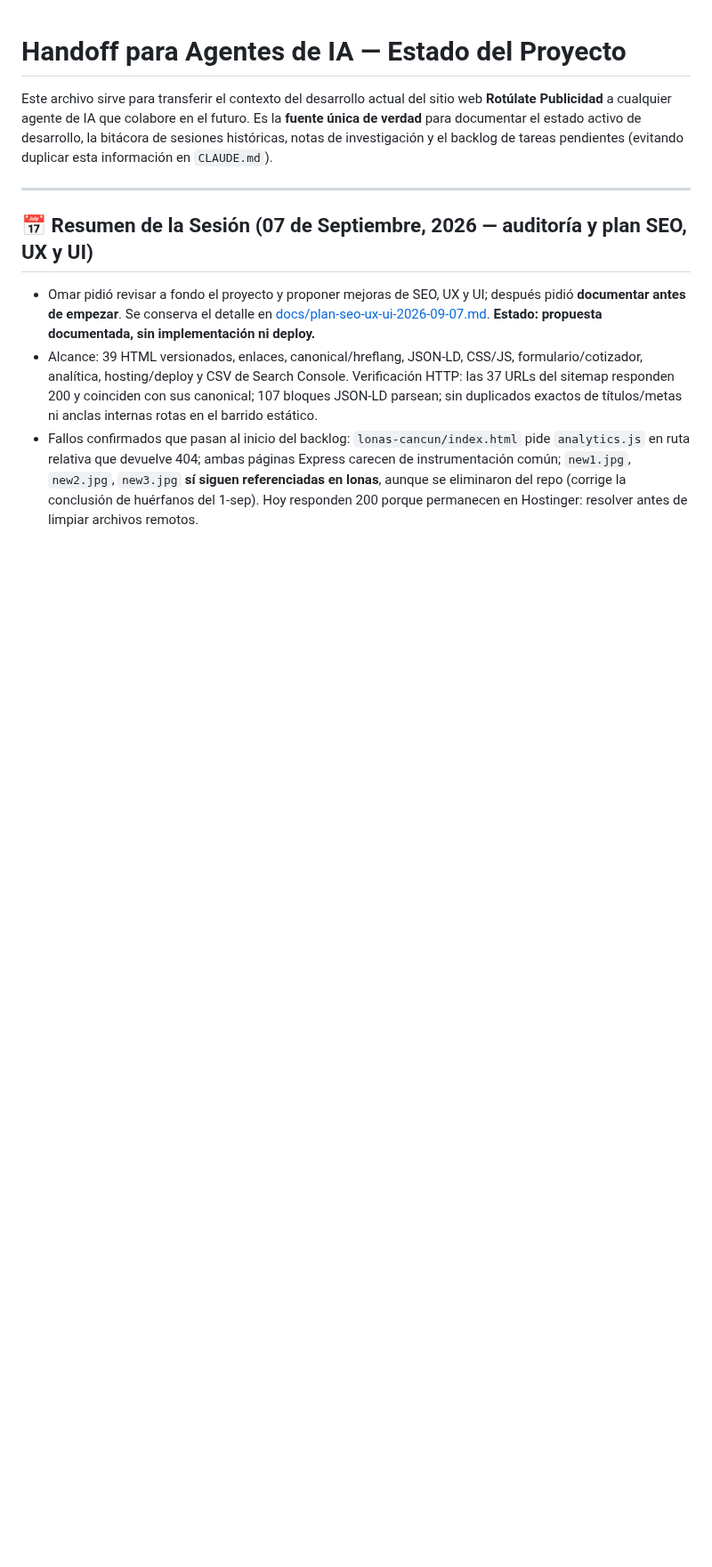
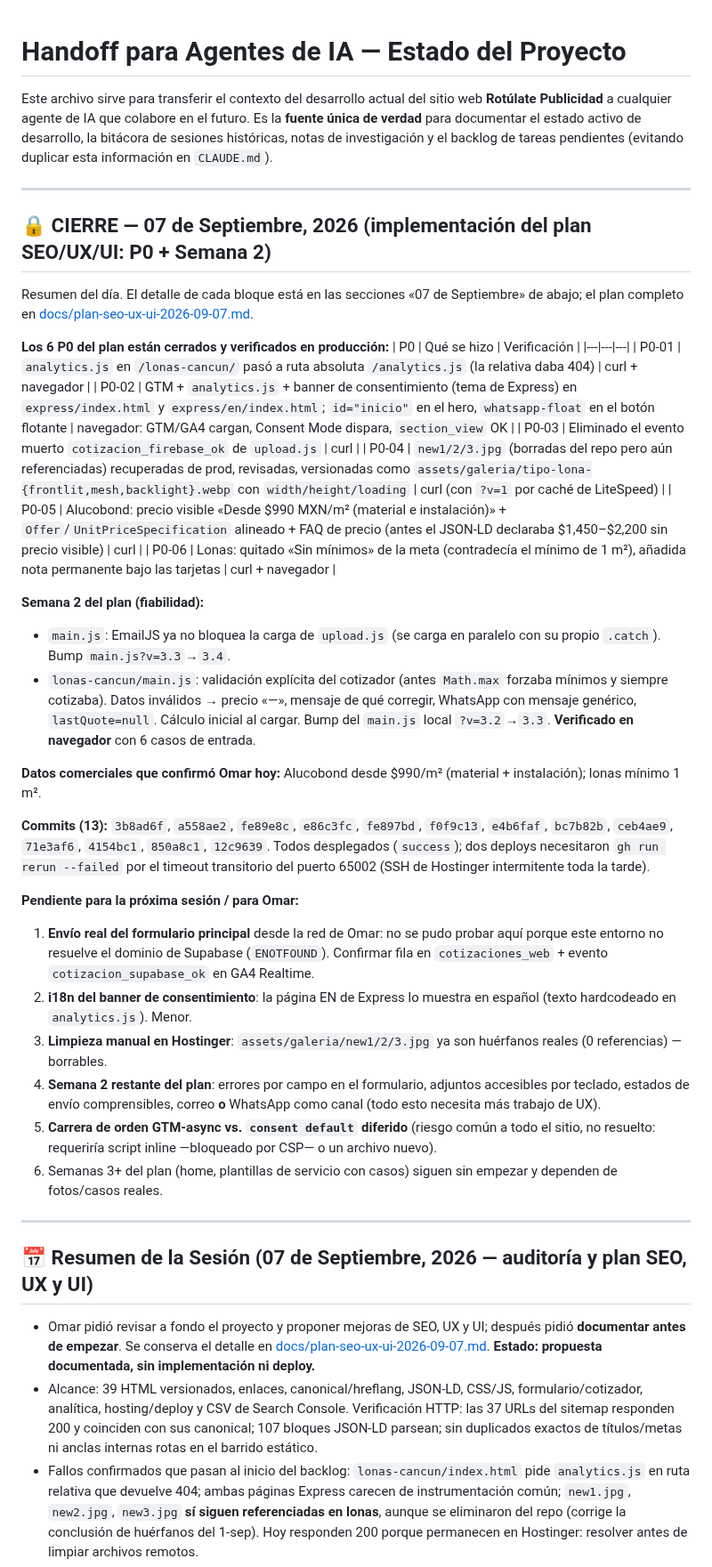
Before and after one commit to omarellano/rotulate-publicidad-website, a Markdown page: agents.md, the part around the change. Shown at 89% size. GitHub-like rendering; blank space fills up the shorter version.

Commit message:
docs(agents): cierre de sesion 07-sep — 6 P0 cerrados + Semana 2 (form/cotizador)
Co-Authored-By: Claude Sonnet 5 <noreply@anthropic.com>
Claude-Session: https://claude.ai/code/session_01HRmCQPfztSxRHeSAda7rCd

```diff
--- a/agents.md
+++ b/agents.md
@@ -1,6 +1,37 @@
 # Handoff para Agentes de IA — Estado del Proyecto
 
 Este archivo sirve para transferir el contexto del desarrollo actual del sitio web **Rotúlate Publicidad** a cualquier agente de IA que colabore en el futuro. Es la **fuente única de verdad** para documentar el estado activo de desarrollo, la bitácora de sesiones históricas, notas de investigación y el backlog de tareas pendientes (evitando duplicar esta información en `CLAUDE.md`).
+
+---
+## 🔒 CIERRE — 07 de Septiembre, 2026 (implementación del plan SEO/UX/UI: P0 + Semana 2)
+
+Resumen del día. El detalle de cada bloque está en las secciones «07 de Septiembre» de abajo; el plan completo en [docs/plan-seo-ux-ui-2026-09-07.md](docs/plan-seo-ux-ui-2026-09-07.md).
+
+**Los 6 P0 del plan están cerrados y verificados en producción:**
+| P0 | Qué se hizo | Verificación |
+|---|---|---|
+| P0-01 | `analytics.js` en `/lonas-cancun/` pasó a ruta absoluta `/analytics.js` (la relativa daba 404) | curl + navegador |
+| P0-02 | GTM + `analytics.js` + banner de consentimiento (tema de Express) en `express/index.html` y `express/en/index.html`; `id="inicio"` en el hero, `whatsapp-float` en el botón flotante | navegador: GTM/GA4 cargan, Consent Mode dispara, `section_view` OK |
+| P0-03 | Eliminado el evento muerto `cotizacion_firebase_ok` de `upload.js` | curl |
+| P0-04 | `new1/2/3.jpg` (borradas del repo pero aún referenciadas) recuperadas de prod, revisadas, versionadas como `assets/galeria/tipo-lona-{frontlit,mesh,backlight}.webp` con `width/height/loading` | curl (con `?v=1` por caché de LiteSpeed) |
+| P0-05 | Alucobond: precio visible «Desde $990 MXN/m² (material e instalación)» + `Offer`/`UnitPriceSpecification` alineado + FAQ de precio (antes el JSON-LD declaraba $1,450–$2,200 sin precio visible) | curl |
+| P0-06 | Lonas: quitado «Sin mínimos» de la meta (contradecía el mínimo de 1 m²), añadida nota permanente bajo las tarjetas | curl + navegador |
+
+**Semana 2 del plan (fiabilidad):**
+- `main.js`: EmailJS ya no bloquea la carga de `upload.js` (se carga en paralelo con su propio `.catch`). Bump `main.js?v=3.3`→`3.4`.
+- `lonas-cancun/main.js`: validación explícita del cotizador (antes `Math.max` forzaba mínimos y siempre cotizaba). Datos inválidos → precio «—», mensaje de qué corregir, WhatsApp con mensaje genérico, `lastQuote=null`. Cálculo inicial al cargar. Bump del `main.js` local `?v=3.2`→`3.3`. **Verificado en navegador** con 6 casos de entrada.
+
+**Datos comerciales que confirmó Omar hoy:** Alucobond desde $990/m² (material + instalación); lonas mínimo 1 m².
+
+**Commits (13):** `3b8ad6f`, `a558ae2`, `fe89e8c`, `e86c3fc`, `fe897bd`, `f0f9c13`, `e4b6faf`, `bc7b82b`, `ceb4ae9`, `71e3af6`, `4154bc1`, `850a8c1`, `12c9639`. Todos desplegados (`success`); dos deploys necesitaron `gh run rerun --failed` por el timeout transitorio del puerto 65002 (SSH de Hostinger intermitente toda la tarde).
+
+**Pendiente para la próxima sesión / para Omar:**
+1. **Envío real del formulario principal** desde la red de Omar: no se pudo probar aquí porque este entorno no resuelve el dominio de Supabase (`ENOTFOUND`). Confirmar fila en `cotizaciones_web` + evento `cotizacion_supabase_ok` en GA4 Realtime.
+2. **i18n del banner de consentimiento**: la página EN de Express lo muestra en español (texto hardcodeado en `analytics.js`). Menor.
+3. **Limpieza manual en Hostinger**: `assets/galeria/new1/2/3.jpg` ya son huérfanos reales (0 referencias) — borrables.
+4. **Semana 2 restante del plan**: errores por campo en el formulario, adjuntos accesibles por teclado, estados de envío comprensibles, correo **o** WhatsApp como canal (todo esto necesita más trabajo de UX).
+5. **Carrera de orden GTM-async vs. `consent default` diferido** (riesgo común a todo el sitio, no resuelto: requeriría script inline —bloqueado por CSP— o un archivo nuevo).
+6. Semanas 3+ del plan (home, plantillas de servicio con casos) siguen sin empezar y dependen de fotos/casos reales.
 
 ---
 ## 📅 Resumen de la Sesión (07 de Septiembre, 2026 — auditoría y plan SEO, UX y UI)
```
